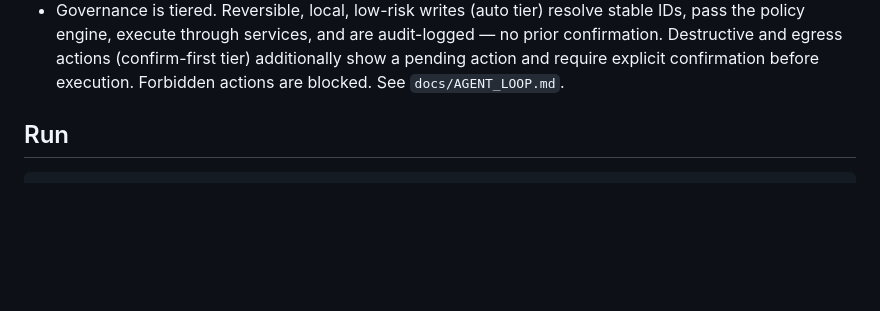
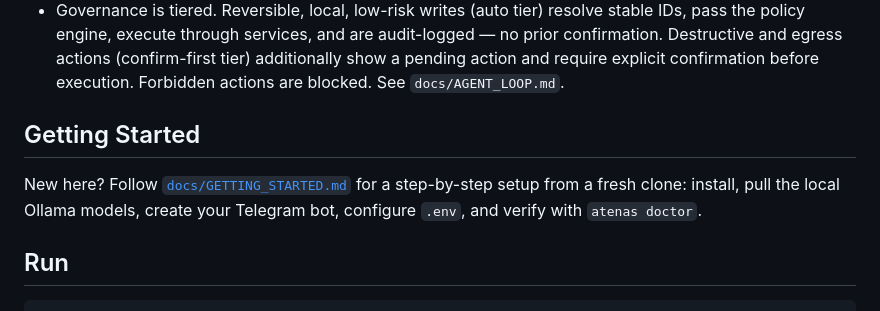
Before and after one commit to NathanLCR/atenas, a Markdown page: README.md, the part around the change. Rendered like a GitHub page; blank space fills up the shorter version.

```diff
--- a/README.md
+++ b/README.md
@@ -31,6 +31,12 @@ Everything that changes is logged.
   (confirm-first tier) additionally show a pending action and require explicit
   confirmation before execution. Forbidden actions are blocked. See
   `docs/AGENT_LOOP.md`.
+
+## Getting Started
+
+New here? Follow [`docs/GETTING_STARTED.md`](docs/GETTING_STARTED.md) for a
+step-by-step setup from a fresh clone: install, pull the local Ollama models,
+create your Telegram bot, configure `.env`, and verify with `atenas doctor`.
 
 ## Run
 
```
Also changed, not shown: docs/GETTING_STARTED.md (added, +139 -0 lines), docs/README.md (+2 -0 lines).
